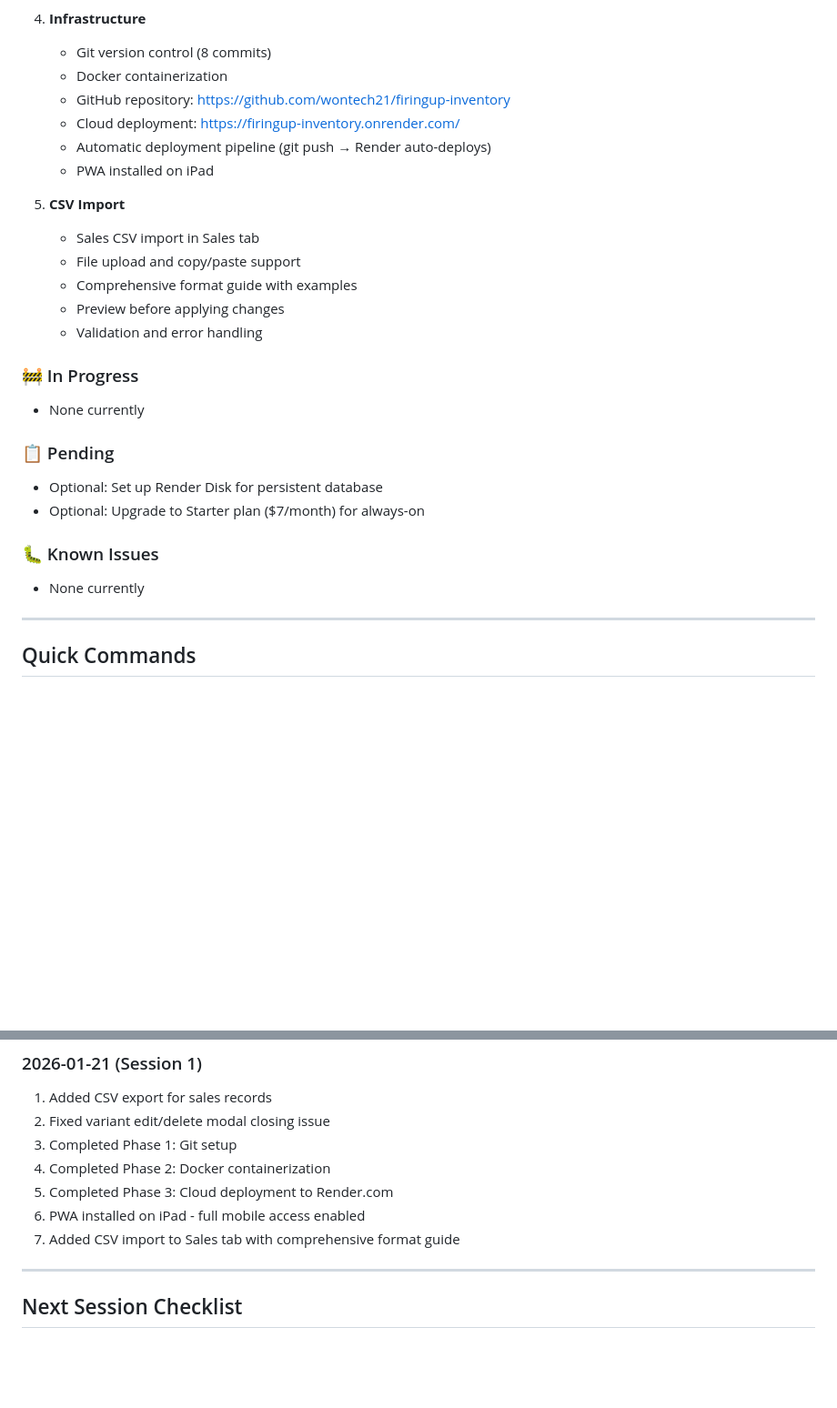
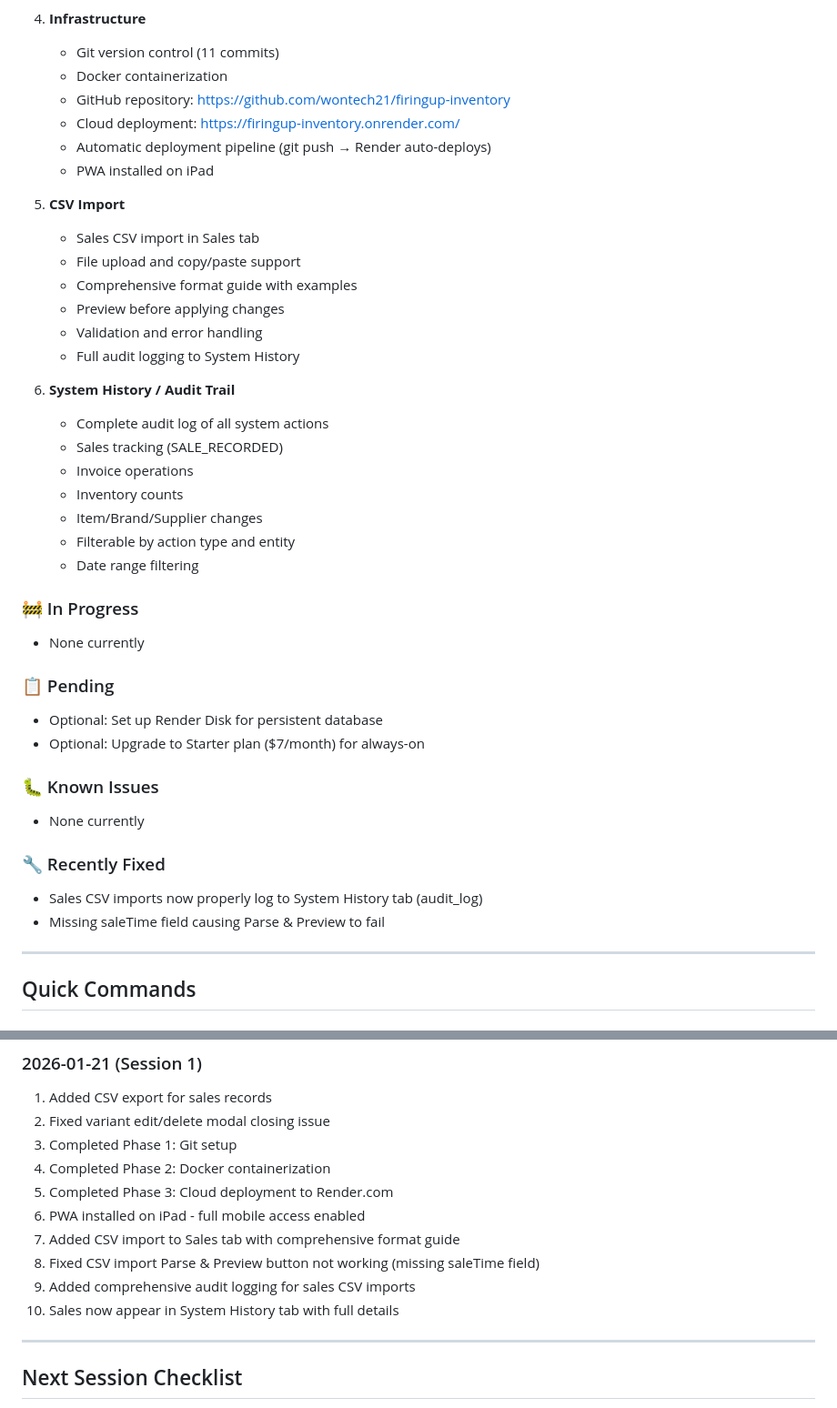
Before and after one commit to wontech21/wontech, a Markdown page: PROJECT_STATUS.md, 2 parts joined by grey strips. Shown at 91% size. Drawn GitHub-style; blank space fills up the shorter version.

Commit message:
Update project status: audit logging and bug fixes
- Updated commit count to 11
- Documented System History/Audit Trail feature
- Added recently fixed issues section
- Noted sales CSV import audit logging

Co-Authored-By: Claude Opus 4.5 <noreply@anthropic.com>

```diff
--- a/PROJECT_STATUS.md
+++ b/PROJECT_STATUS.md
@@ -24,7 +24,7 @@
    - Charts and visualizations
 
 4. **Infrastructure**
-   - Git version control (8 commits)
+   - Git version control (11 commits)
    - Docker containerization
    - GitHub repository: https://github.com/wontech21/firingup-inventory
    - Cloud deployment: https://firingup-inventory.onrender.com/
@@ -37,6 +37,16 @@
    - Comprehensive format guide with examples
    - Preview before applying changes
    - Validation and error handling
+   - Full audit logging to System History
+
+6. **System History / Audit Trail**
+   - Complete audit log of all system actions
+   - Sales tracking (SALE_RECORDED)
+   - Invoice operations
+   - Inventory counts
+   - Item/Brand/Supplier changes
+   - Filterable by action type and entity
+   - Date range filtering
 
 ### 🚧 In Progress
 - None currently
@@ -47,6 +57,10 @@
 
 ### 🐛 Known Issues
 - None currently
+
+### 🔧 Recently Fixed
+- Sales CSV imports now properly log to System History tab (audit_log)
+- Missing saleTime field causing Parse & Preview to fail
 
 ---
 
@@ -120,6 +134,9 @@ git add . && git commit -m "Description" && git push
 5. Completed Phase 3: Cloud deployment to Render.com
 6. PWA installed on iPad - full mobile access enabled
 7. Added CSV import to Sales tab with comprehensive format guide
+8. Fixed CSV import Parse & Preview button not working (missing saleTime field)
+9. Added comprehensive audit logging for sales CSV imports
+10. Sales now appear in System History tab with full details
 
 ---
 
```
